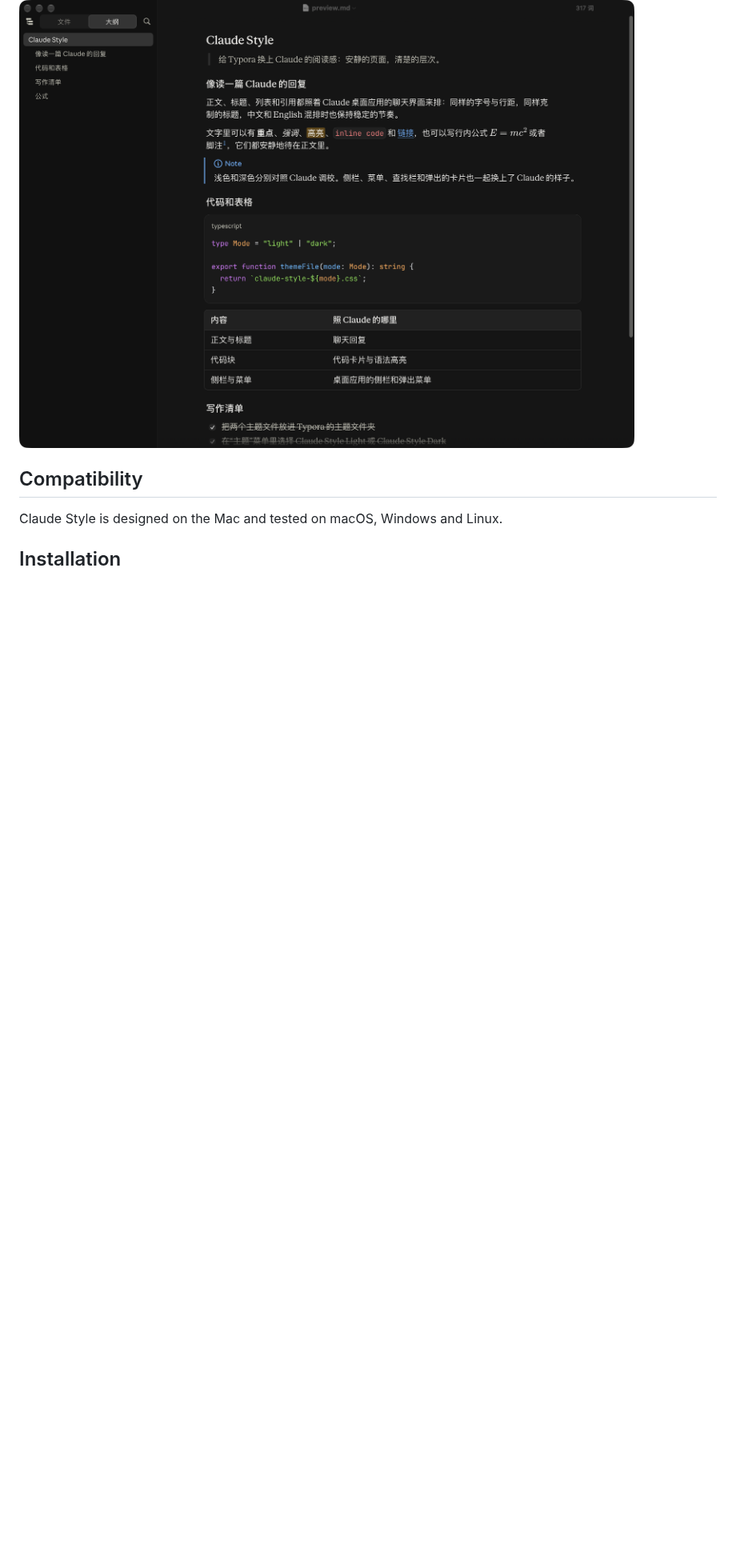
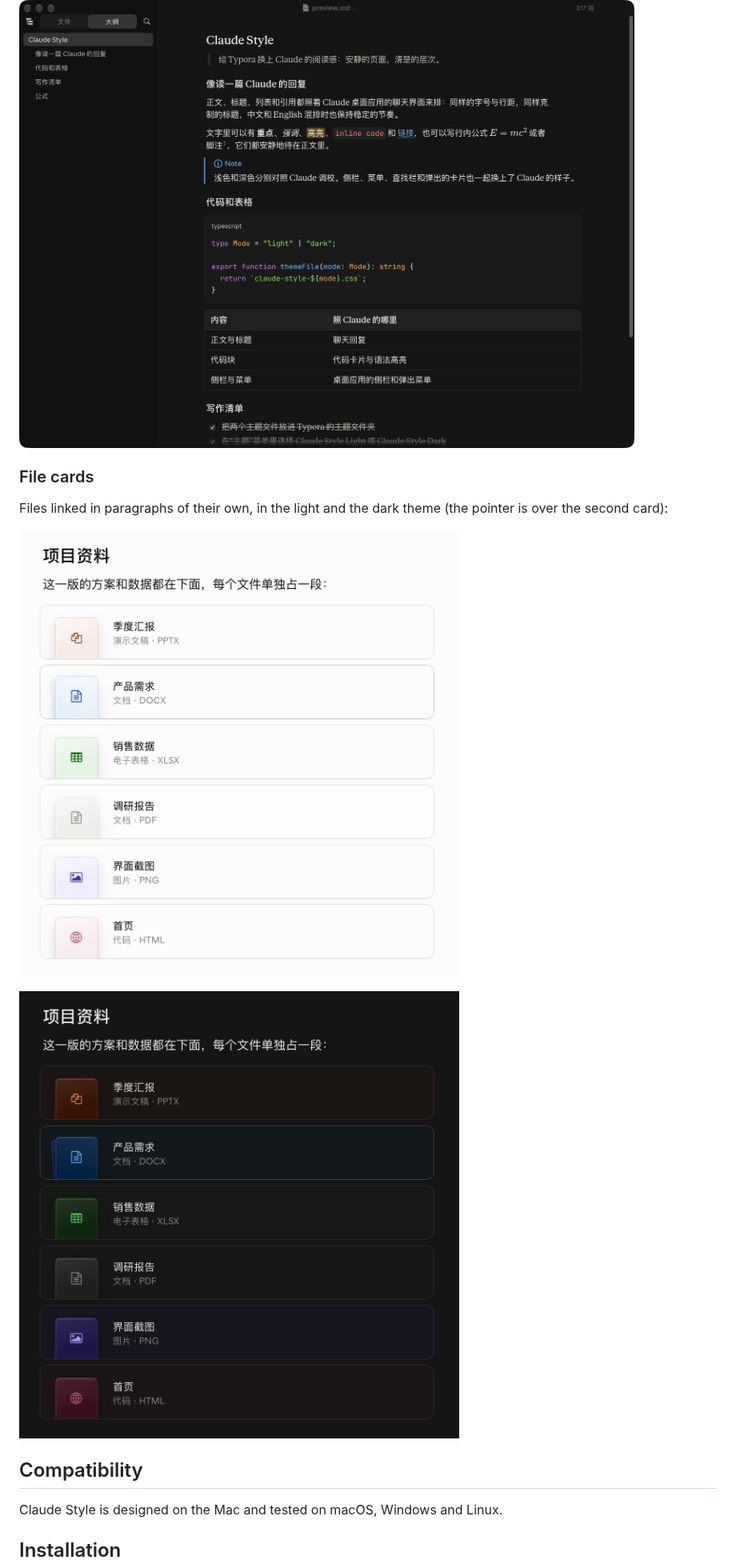
Before and after one commit to Xv-Bowen/Claude-Style-Typora, a Markdown page: README.md, the part around one of its changes. Shown at 80% size. GitHub-like rendering; pictures changed too: images/file-cards-dark.png (added), images/file-cards-light.png (added); blank space fills up the shorter version.

```diff
--- a/README.md
+++ b/README.md
@@ -15,6 +15,14 @@ Claude Style is an independent theme. It is not made, endorsed or supported by A
 ### Claude Style Dark
 
 ![Claude Style Dark](images/preview-dark.png)
+
+### File cards
+
+Files linked in paragraphs of their own, in the light and the dark theme (the pointer is over the second card):
+
+![File cards, light](images/file-cards-light.png)
+
+![File cards, dark](images/file-cards-dark.png)
 
 ## Compatibility
 
```
Also changed, not shown: other parts of README.md (+9 -4 lines), README.zh-CN.md (+17 -4 lines).
